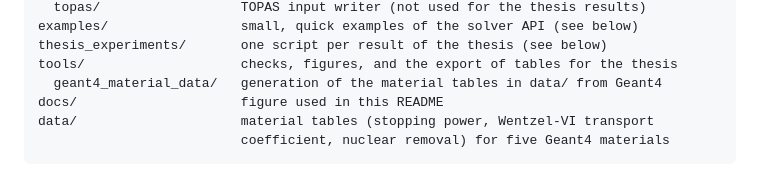
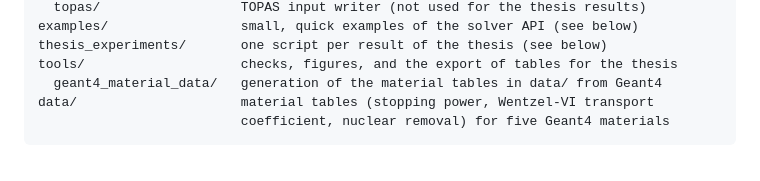
Before and after one commit to anis-el-hachmioui/proton-dose-m1, a Markdown page: README.md, the part around one of its changes. Rendered like a GitHub page.

Commit message:
README: use the figure from thesis_results

````diff
--- a/README.md
+++ b/README.md
@@ -111,7 +111,6 @@ examples/                 small, quick examples of the solver API (see below)
 thesis_experiments/       one script per result of the thesis (see below)
 tools/                    checks, figures, and the export of tables for the thesis
   geant4_material_data/   generation of the material tables in data/ from Geant4
-docs/                     figure used in this README
 data/                     material tables (stopping power, Wentzel-VI transport
                           coefficient, nuclear removal) for five Geant4 materials
 ```
````
Also changed, not shown: other parts of README.md (+1 -1 lines).
